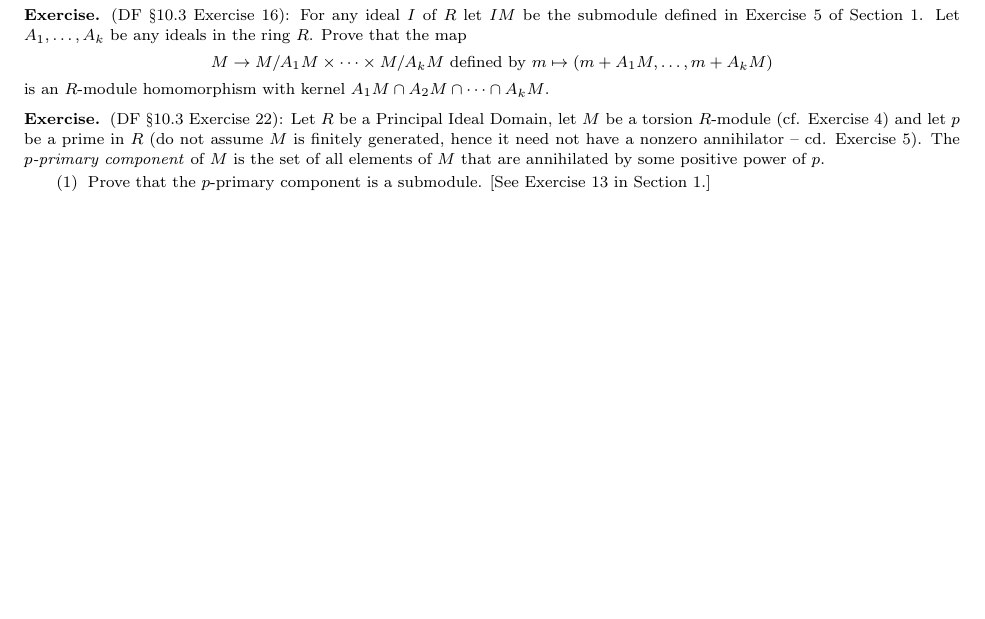
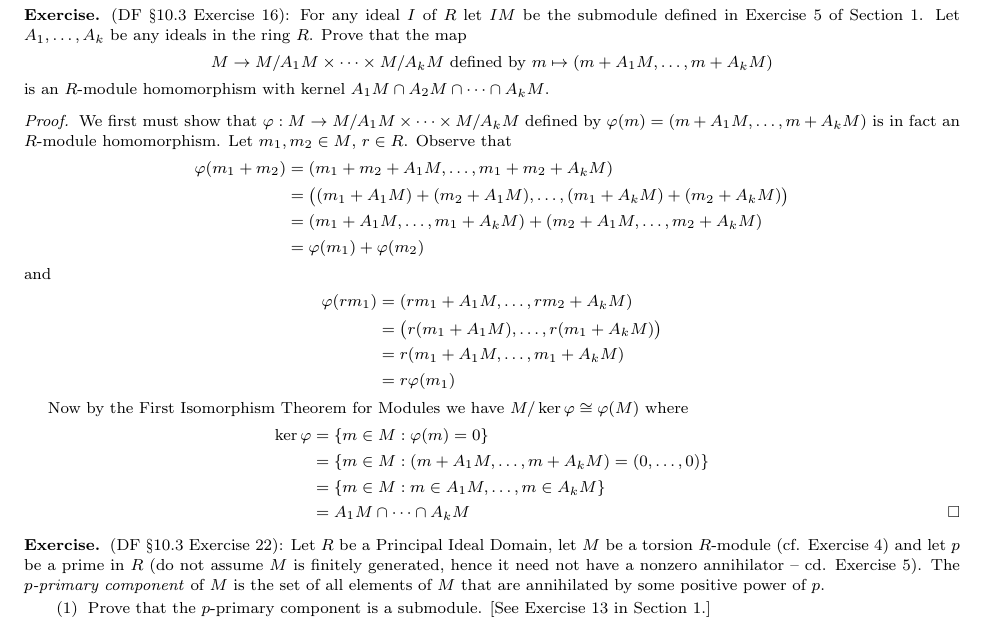
Before and after one commit to JohnBrevik/math697fall2013, a LaTeX problem sheet (homework.tex): part of page 8 of 8, cut so that both start at the same text, the shorter picture padded with empty space. Compiled offline with pdfLaTeX.

Commit message:
Added Problem 16

```diff
--- a/homework.tex
+++ b/homework.tex
@@ -457,6 +457,30 @@ Category Theory: Remain calm and carry on when all the mathematics you've ever k
 
 \begin{exercise}
 (DF \S 10.3 Exercise 16): For any ideal $I$ of $R$ let $IM$ be the submodule defined in Exercise 5 of Section 1. Let $A_1, \ldots, A_k$ be any ideals in the ring $R$. Prove that the map $$M \to M/A_1M \times \cdots \times M/A_kM \text{ defined by } m \mapsto (m + A_1M, \ldots, m + A_kM)$$ is an $R$-module homomorphism with kernel $A_1M \cap A_2M \cap \cdots \cap A_kM$.
+	\begin{proof}
+		We first must show that $\varphi : M \to M/A_1M \times \cdots \times M/A_kM$ defined by $\varphi(m) = (m + A_1M, \ldots, m + A_kM)$ is in fact an $R$-module homomorphism. Let $m_1, m_2 \in M$, $r \in R$. Observe that
+		\begin{align*}
+			\varphi(m_1 + m_2) &= (m_1 + m_2 + A_1M, \ldots, m_1 + m_2 + A_kM)\\
+			&= \big((m_1 + A_1M) + (m_2 + A_1M), \ldots, (m_1 + A_kM) + (m_2 + A_kM)\big)\\
+			&= (m_1 + A_1M, \ldots, m_1 + A_kM) + (m_2 + A_1M, \ldots, m_2 + A_kM)\\
+			&= \varphi(m_1) + \varphi(m_2)
+		\end{align*}
+		and
+		\begin{align*}
+			\varphi(rm_1) &= (rm_1 + A_1M, \ldots, rm_2 + A_kM)\\
+			&= \big(r(m_1 + A_1M), \ldots, r(m_1 + A_kM)\big)\\
+			&= r(m_1 + A_1M, \ldots, m_1 + A_kM)\\
+			&= r\varphi(m_1)
+		\end{align*}
+
+		Now by the First Isomorphism Theorem for Modules we have $M/\ker \varphi \cong \varphi(M)$ where
+		\begin{align*}
+			\ker \varphi &= \{m \in M : \varphi(m) = 0\}\\
+			&= \{m \in M : (m + A_1M, \ldots, m + A_kM) = (0, \ldots, 0)\}\\
+			&= \{m \in M : m \in A_1M, \ldots, m \in A_kM\}\\
+			&= A_1M \cap \cdots \cap A_kM \qedhere
+		\end{align*}
+	\end{proof}
 \end{exercise}
 
 \begin{exercise}
```
Also changed, not shown: homework.pdf, 1 other file.
